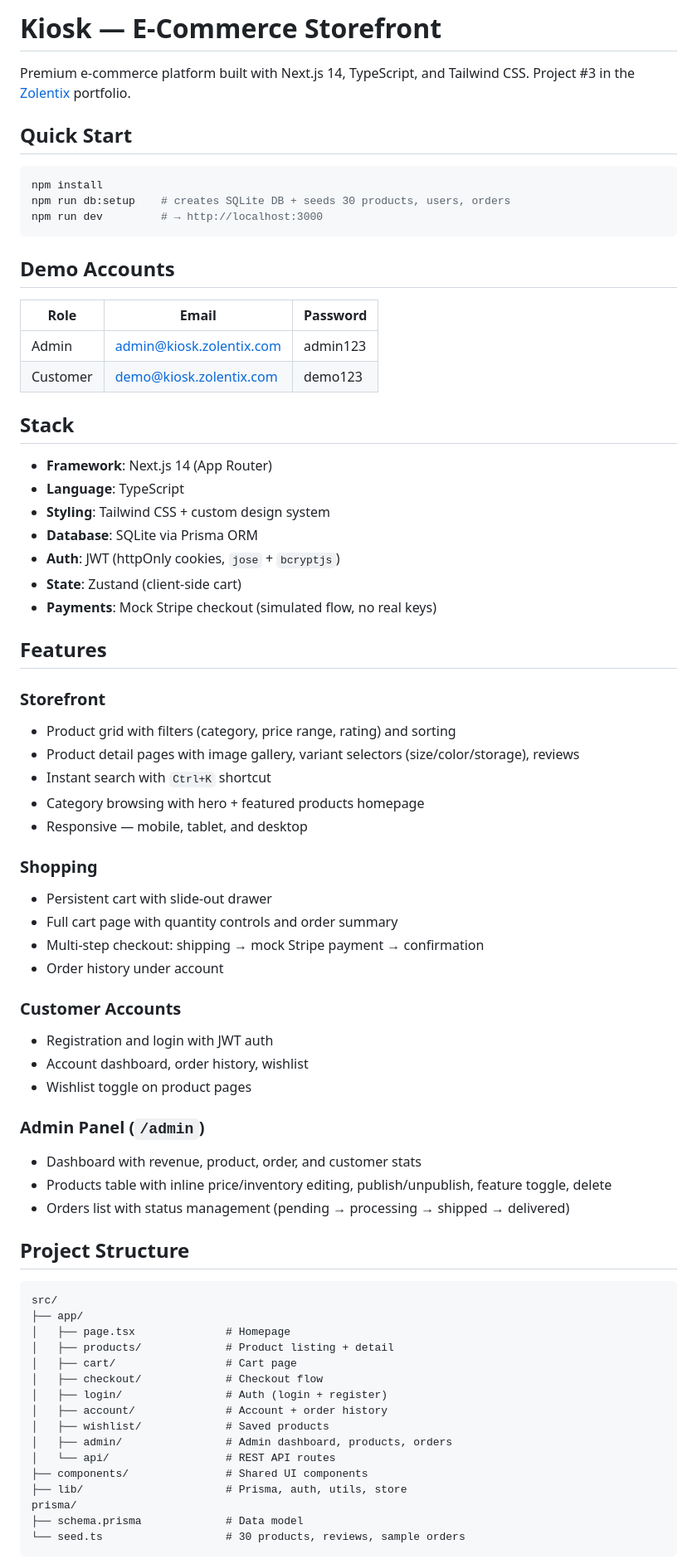
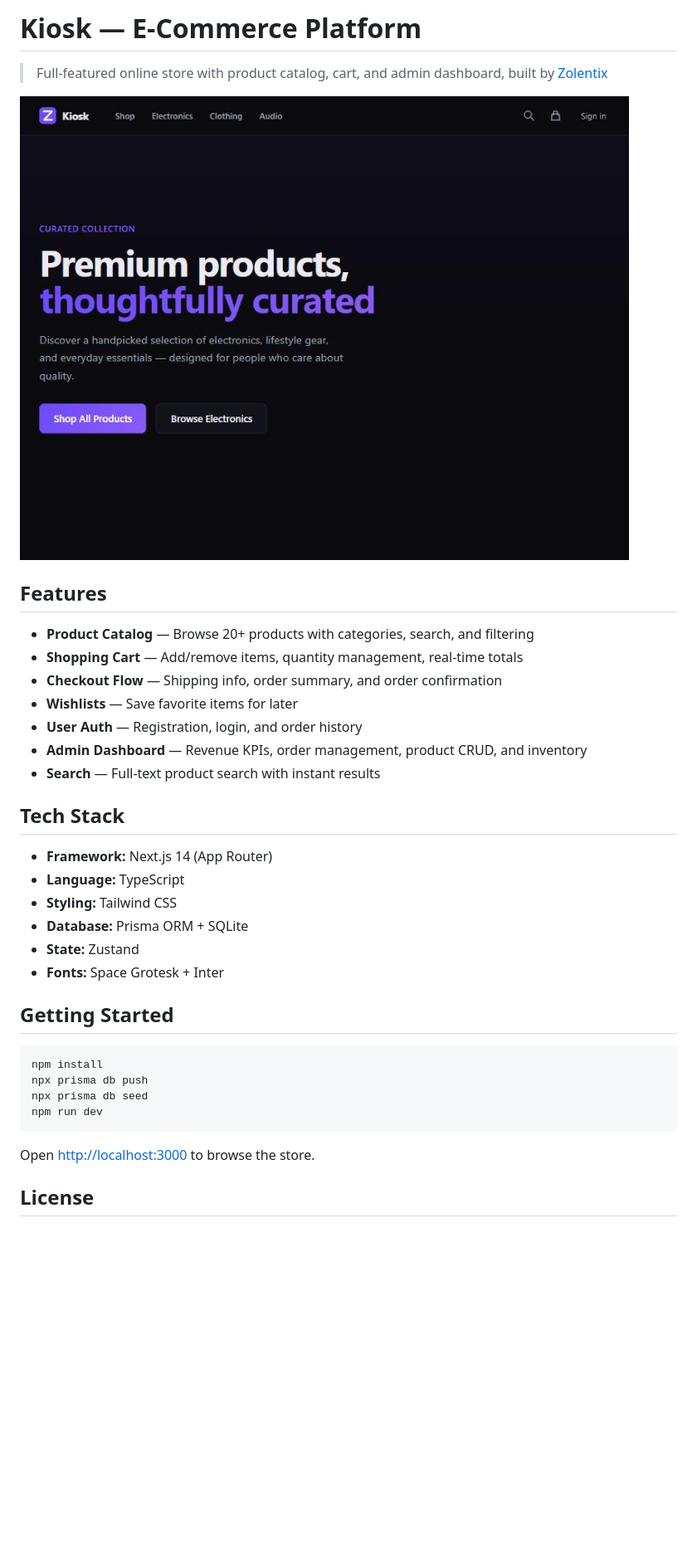
Before and after one commit to Zolentix/zolentix-kiosk-ecommerce, a Markdown page: README.md, the part around one of its changes. Shown at 83% size. Drawn GitHub-style; pictures changed too: screenshot.jpg (added); blank space fills up the shorter version.

Commit message:
Add README with screenshot

````diff
--- a/README.md
+++ b/README.md
@@ -1,75 +1,38 @@
-# Kiosk — E-Commerce Storefront
+# Kiosk — E-Commerce Platform
 
-Premium e-commerce platform built with Next.js 14, TypeScript, and Tailwind CSS. Project #3 in the [Zolentix](https://zolentix.com) portfolio.
+> Full-featured online store with product catalog, cart, and admin dashboard, built by [Zolentix](https://zolentix.com)
 
-## Quick Start
+![Kiosk Store](screenshot.jpg)
+
+## Features
+
+- **Product Catalog** — Browse 20+ products with categories, search, and filtering
+- **Shopping Cart** — Add/remove items, quantity management, real-time totals
+- **Checkout Flow** — Shipping info, order summary, and order confirmation
+- **Wishlists** — Save favorite items for later
+- **User Auth** — Registration, login, and order history
+- **Admin Dashboard** — Revenue KPIs, order management, product CRUD, and inventory
+- **Search** — Full-text product search with instant results
+
+## Tech Stack
+
+- **Framework:** Next.js 14 (App Router)
+- **Language:** TypeScript
+- **Styling:** Tailwind CSS
+- **Database:** Prisma ORM + SQLite
+- **State:** Zustand
+- **Fonts:** Space Grotesk + Inter
+
+## Getting Started
 
 ```bash
 npm install
-npm run db:setup    # creates SQLite DB + seeds 30 products, users, orders
-npm run dev         # → http://localhost:3000
+npx prisma db push
+npx prisma db seed
+npm run dev
 ```
 
-## Demo Accounts
+Open [http://localhost:3000](http://localhost:3000) to browse the store.
 
-| Role     | Email                        | Password |
-|----------|------------------------------|----------|
-| Admin    | admin@kiosk.zolentix.com     | admin123 |
-| Customer | demo@kiosk.zolentix.com      | demo123  |
+## License
 
-## Stack
-
-- **Framework**: Next.js 14 (App Router)
-- **Language**: TypeScript
-- **Styling**: Tailwind CSS + custom design system
-- **Database**: SQLite via Prisma ORM
-- **Auth**: JWT (httpOnly cookies, `jose` + `bcryptjs`)
-- **State**: Zustand (client-side cart)
-- **Payments**: Mock Stripe checkout (simulated flow, no real keys)
-
-## Features
-
-### Storefront
-- Product grid with filters (category, price range, rating) and sorting
-- Product detail pages with image gallery, variant selectors (size/color/storage), reviews
-- Instant search with `Ctrl+K` shortcut
-- Category browsing with hero + featured products homepage
-- Responsive — mobile, tablet, and desktop
-
-### Shopping
-- Persistent cart with slide-out drawer
-- Full cart page with quantity controls and order summary
-- Multi-step checkout: shipping → mock Stripe payment → confirmation
-- Order history under account
-
-### Customer Accounts
-- Registration and login with JWT auth
-- Account dashboard, order history, wishlist
-- Wishlist toggle on product pages
-
-### Admin Panel (`/admin`)
-- Dashboard with revenue, product, order, and customer stats
-- Products table with inline price/inventory editing, publish/unpublish, feature toggle, delete
-- Orders list with status management (pending → processing → shipped → delivered)
-
-## Project Structure
-
-```
-src/
-├── app/
-│   ├── page.tsx              # Homepage
-│   ├── products/             # Product listing + detail
-│   ├── cart/                 # Cart page
-│   ├── checkout/             # Checkout flow
-│   ├── login/                # Auth (login + register)
-│   ├── account/              # Account + order history
-│   ├── wishlist/             # Saved products
-│   ├── admin/                # Admin dashboard, products, orders
-│   └── api/                  # REST API routes
-├── components/               # Shared UI components
-├── lib/                      # Prisma, auth, utils, store
-prisma/
-├── schema.prisma             # Data model
-└── seed.ts                   # 30 products, reviews, sample orders
-```
-
````
Also changed, not shown: other parts of README.md (+1 -22 lines).
